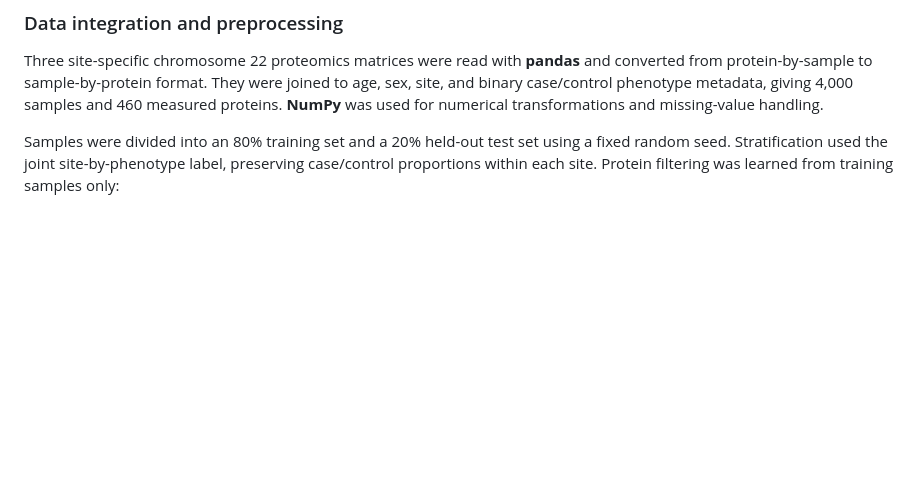
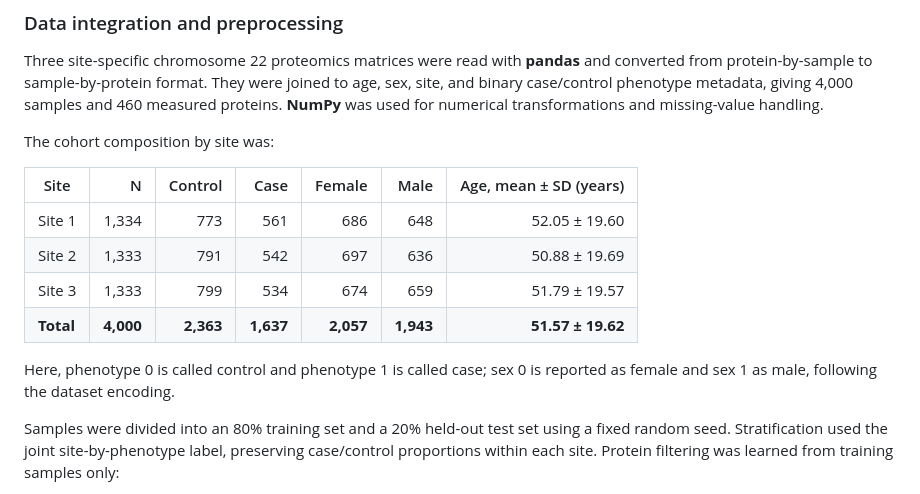
Before and after one commit to collaborativebioinformatics/ProGenome, a Markdown page: methods_and_results.md, the part around the change. Drawn GitHub-style; blank space fills up the shorter version.

Commit message:
Add cohort summary to methods report
Report per-site case-control, sex, sample-count, and age mean plus or minus standard deviation summaries.\n\nCo-authored-by: Copilot <223556219+Copilot@users.noreply.github.com>

```diff
--- a/methods_and_results.md
+++ b/methods_and_results.md
@@ -13,6 +13,18 @@ Three site-specific chromosome 22 proteomics matrices were read with
 They were joined to age, sex, site, and binary case/control phenotype
 metadata, giving 4,000 samples and 460 measured proteins. **NumPy** was used
 for numerical transformations and missing-value handling.
+
+The cohort composition by site was:
+
+| Site | N | Control | Case | Female | Male | Age, mean ± SD (years) |
+|---|---:|---:|---:|---:|---:|---:|
+| Site 1 | 1,334 | 773 | 561 | 686 | 648 | 52.05 ± 19.60 |
+| Site 2 | 1,333 | 791 | 542 | 697 | 636 | 50.88 ± 19.69 |
+| Site 3 | 1,333 | 799 | 534 | 674 | 659 | 51.79 ± 19.57 |
+| **Total** | **4,000** | **2,363** | **1,637** | **2,057** | **1,943** | **51.57 ± 19.62** |
+
+Here, phenotype 0 is called control and phenotype 1 is called case; sex 0 is
+reported as female and sex 1 as male, following the dataset encoding.
 
 Samples were divided into an 80% training set and a 20% held-out test set
 using a fixed random seed. Stratification used the joint site-by-phenotype
```
